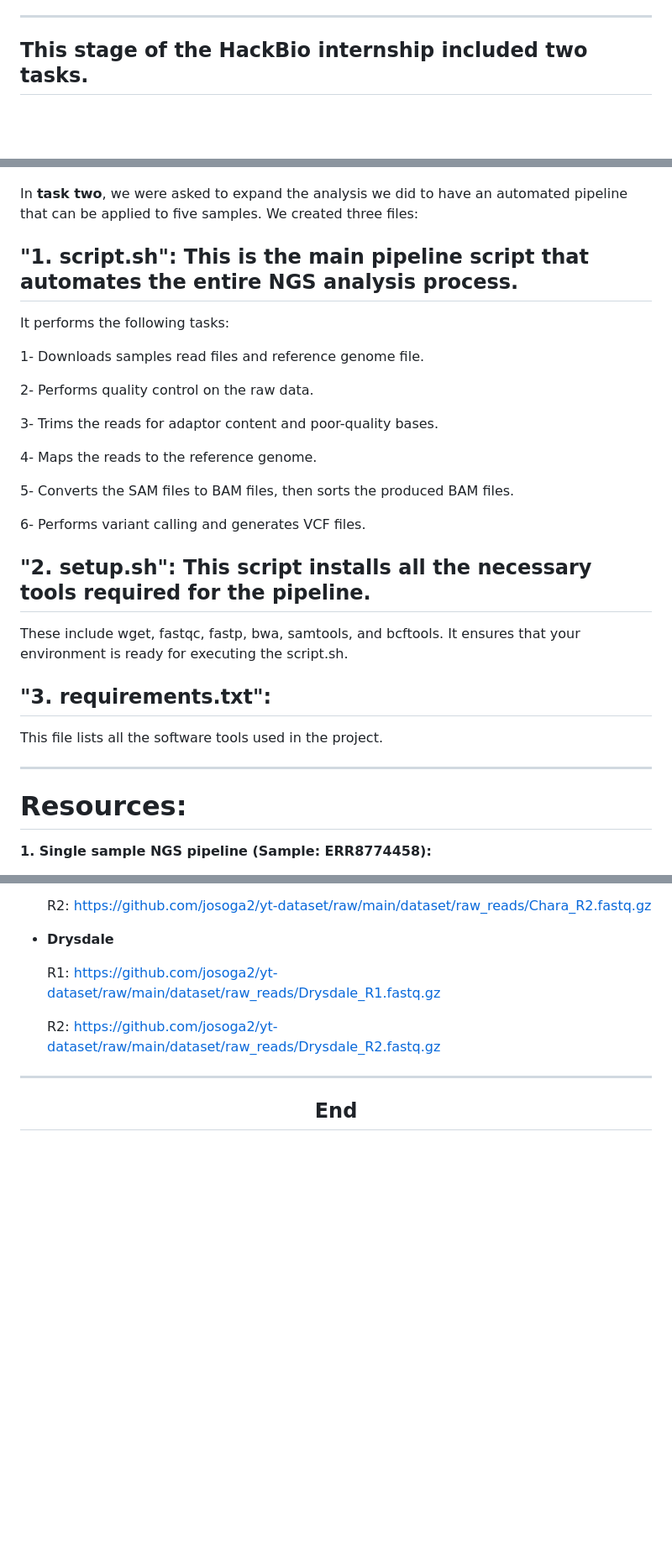
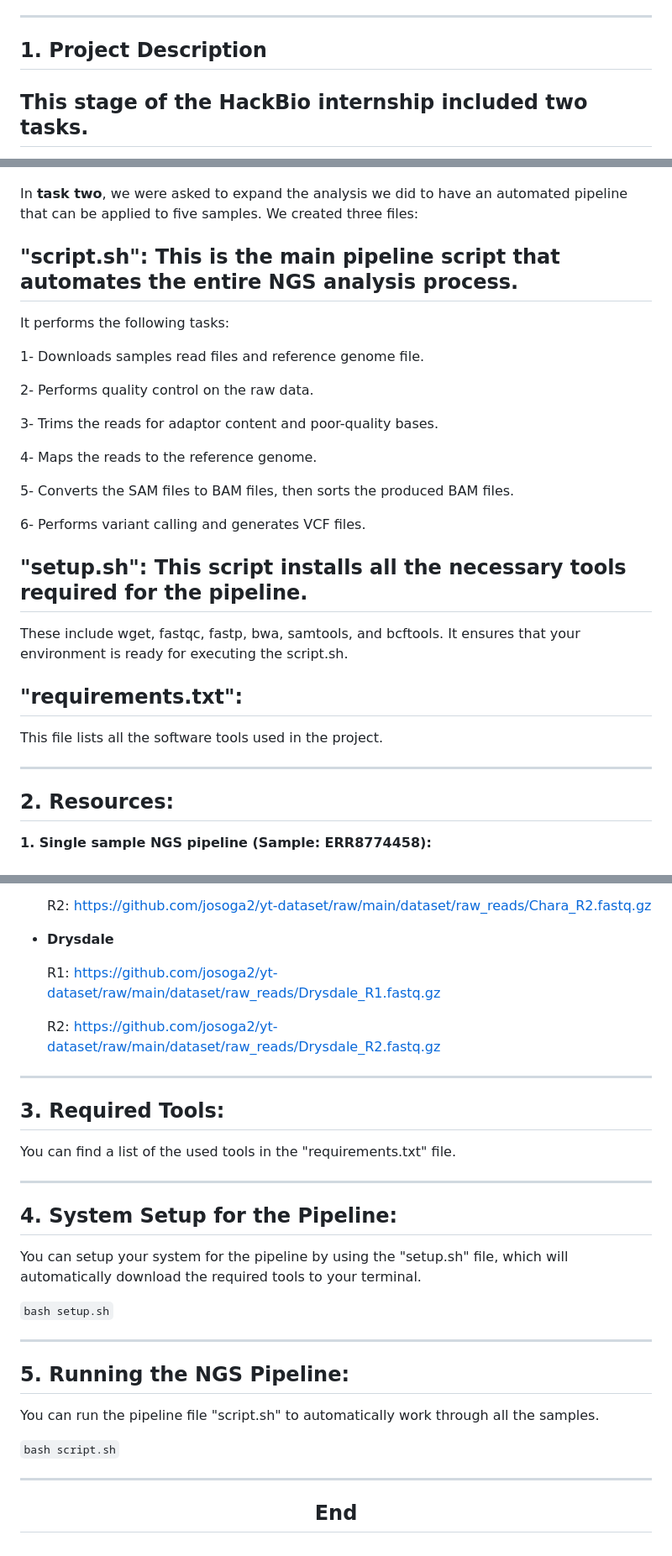
Before and after one commit to Nada-EA/HackBio-Intern2024-AMR-Cancer, a Markdown page: Stage4/README.md, 3 parts joined by grey strips. Shown at 84% size. Rendered like a GitHub page; blank space fills up the shorter version.

```diff
--- a/Stage4/README.md
+++ b/Stage4/README.md
@@ -24,6 +24,6 @@
 
 ---
-
+## 1. Project Description
 ## This stage of the HackBio internship included two tasks.
 
 In **task one**, we were required to create a simple NGS analysis pipeline for a single sample.
@@ -36,7 +36,7 @@ This included downloading the datasets (forward and reverse sample reads and ref
 In **task two**, we were asked to expand the analysis we did to have an automated pipeline that can be applied to five samples.
 We created three files:
 
-## **"1. script.sh"**: This is the main pipeline script that automates the entire NGS analysis process.
+## **"script.sh"**: This is the main pipeline script that automates the entire NGS analysis process.
 
 It performs the following tasks:
 
@@ -52,15 +52,15 @@ It performs the following tasks:
 
 6- Performs variant calling and generates VCF files.
 
-## **"2. setup.sh"**: This script installs all the necessary tools required for the pipeline.
+## **"setup.sh"**: This script installs all the necessary tools required for the pipeline.
 These include wget, fastqc, fastp, bwa, samtools, and bcftools. It ensures that your environment is ready for executing the script.sh.
 
-## **"3. requirements.txt"**:
+## **"requirements.txt"**:
 This file lists all the software tools used in the project.
 
 ---
 
-# Resources:
+## 2. Resources:
 **1. Single sample NGS pipeline (Sample: ERR8774458):**
 
    Forward Strand: (https://zenodo.org/records/10426436/files/ERR8774458_1.fastq.gz?download=1)
@@ -105,6 +105,22 @@ This file lists all the software tools used in the project.
 
     R2: https://github.com/josoga2/yt-dataset/raw/main/dataset/raw_reads/Drysdale_R2.fastq.gz
 ---
+## 3. Required Tools:
+You can find a list of the used tools in the "requirements.txt" file.
+
+---
+## 4. System Setup for the Pipeline:
+You can setup your system for the pipeline by using the "setup.sh" file, which will automatically download the required tools to your terminal.
+
+  `bash setup.sh`
+
+---
+## 5. Running the NGS Pipeline:
+You can run the pipeline file "script.sh" to automatically work through all the samples.
+
+  `bash script.sh`
+
+---
 
 <div align="center">
 
```
Also changed, not shown: other parts of Stage4/README.md (+6 -6 lines).
